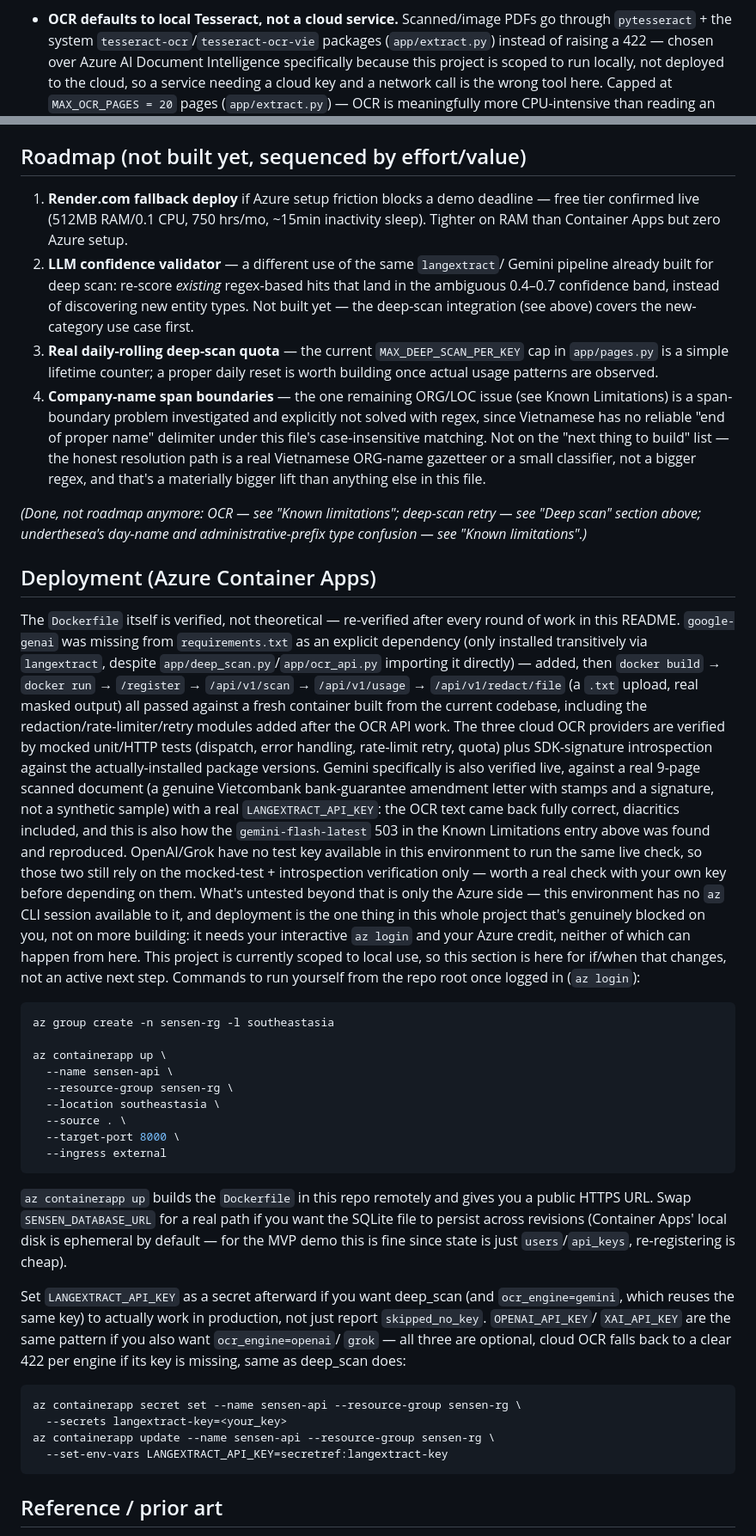
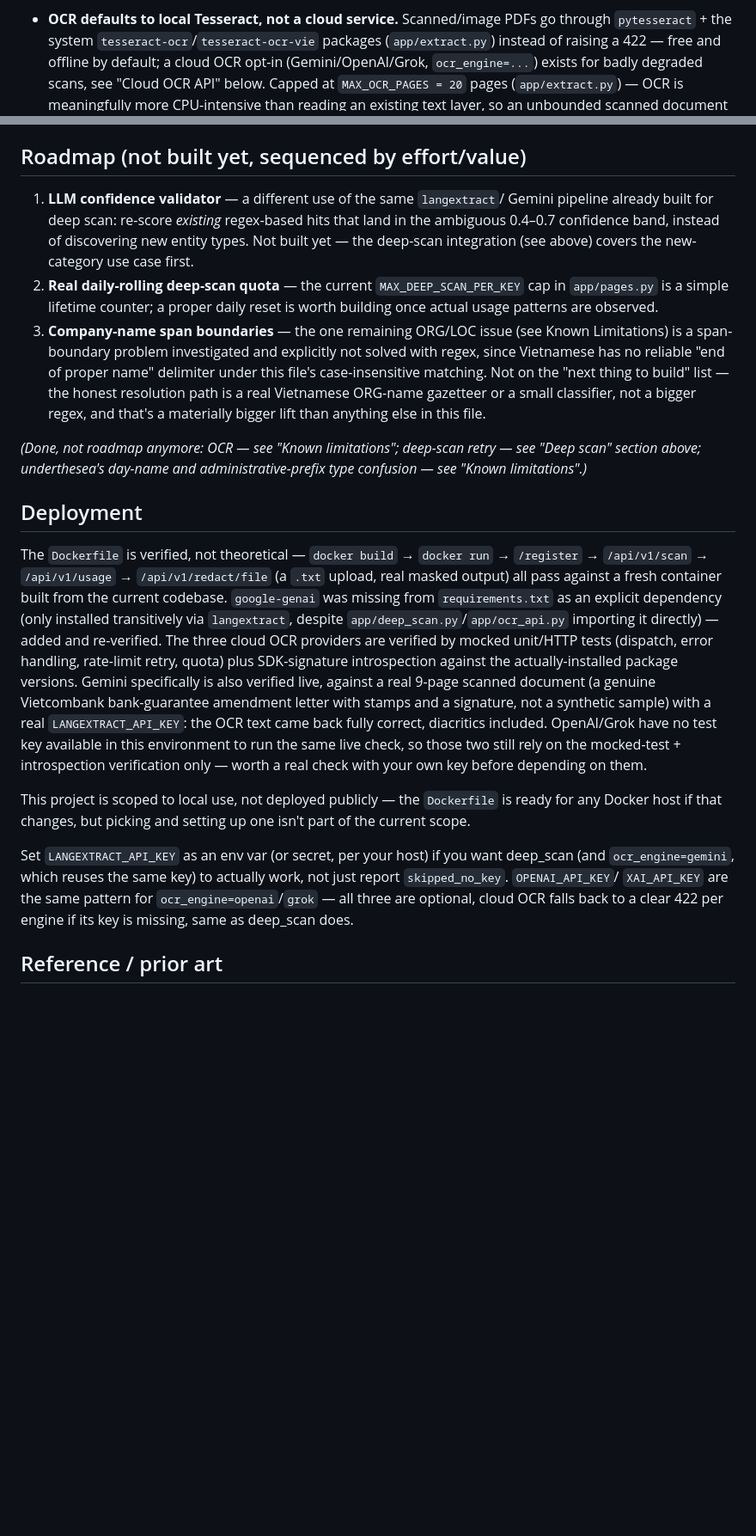
Before and after one commit to HarikNguyen/SenSen, a Markdown page: README.md, 2 parts joined by grey strips. Shown at 86% size. GitHub-like rendering; blank space fills up the shorter version.

````diff
--- a/README.md
+++ b/README.md
@@ -1090,10 +1064,10 @@ on-screen review, the other a file to save).
   composition directly.
 - **OCR defaults to local Tesseract, not a cloud service.** Scanned/image PDFs go
   through `pytesseract` + the system `tesseract-ocr`/`tesseract-ocr-vie`
-  packages (`app/extract.py`) instead of raising a 422 — chosen over Azure
-  AI Document Intelligence specifically because this project is scoped to
-  run locally, not deployed to the cloud, so a service needing a cloud key
-  and a network call is the wrong tool here. Capped at `MAX_OCR_PAGES = 20`
+  packages (`app/extract.py`) instead of raising a 422 — free and offline
+  by default; a cloud OCR opt-in (Gemini/OpenAI/Grok, `ocr_engine=...`)
+  exists for badly degraded scans, see "Cloud OCR API" below.
+  Capped at `MAX_OCR_PAGES = 20`
   pages (`app/extract.py`) — OCR is meaningfully more CPU-intensive than
   reading an existing text layer, so an unbounded scanned document isn't
   safe to accept on the project's target weak-hardware host; beyond that
@@ -1238,18 +1212,15 @@ on-screen review, the other a file to save).
 
 ## Roadmap (not built yet, sequenced by effort/value)
 
-1. **Render.com fallback deploy** if Azure setup friction blocks a demo
-   deadline — free tier confirmed live (512MB RAM/0.1 CPU, 750 hrs/mo, ~15min
-   inactivity sleep). Tighter on RAM than Container Apps but zero Azure setup.
-2. **LLM confidence validator** — a different use of the same `langextract`/
+1. **LLM confidence validator** — a different use of the same `langextract`/
    Gemini pipeline already built for deep scan: re-score *existing*
    regex-based hits that land in the ambiguous 0.4–0.7 confidence band,
    instead of discovering new entity types. Not built yet — the deep-scan
    integration (see above) covers the new-category use case first.
-3. **Real daily-rolling deep-scan quota** — the current `MAX_DEEP_SCAN_PER_KEY`
+2. **Real daily-rolling deep-scan quota** — the current `MAX_DEEP_SCAN_PER_KEY`
    cap in `app/pages.py` is a simple lifetime counter; a proper daily reset
    is worth building once actual usage patterns are observed.
-4. **Company-name span boundaries** — the one remaining ORG/LOC issue
+3. **Company-name span boundaries** — the one remaining ORG/LOC issue
    (see Known Limitations) is a span-boundary problem investigated and
    explicitly not solved with regex, since Vietnamese has no reliable
    "end of proper name" delimiter under this file's case-insensitive
@@ -1262,68 +1233,36 @@ on-screen review, the other a file to save).
 retry — see "Deep scan" section above; underthesea's day-name and
 administrative-prefix type confusion — see "Known limitations".)*
 
-## Deployment (Azure Container Apps)
+## Deployment
 
-The `Dockerfile` itself is verified, not theoretical — re-verified after
-every round of work in this README. `google-genai` was missing from
+The `Dockerfile` is verified, not theoretical — `docker build` → `docker
+run` → `/register` → `/api/v1/scan` → `/api/v1/usage` → `/api/v1/redact/file`
+(a `.txt` upload, real masked output) all pass against a fresh container
+built from the current codebase. `google-genai` was missing from
 `requirements.txt` as an explicit dependency (only installed transitively
 via `langextract`, despite `app/deep_scan.py`/`app/ocr_api.py` importing
-it directly) — added, then `docker build` → `docker run` → `/register` →
-`/api/v1/scan` → `/api/v1/usage` → `/api/v1/redact/file` (a `.txt` upload,
-real masked output) all passed against a fresh container built from the
-current codebase, including the redaction/rate-limiter/retry modules
-added after the OCR API work. The three cloud OCR providers are verified
-by mocked unit/HTTP tests (dispatch, error handling, rate-limit retry,
-quota) plus SDK-signature introspection against the actually-installed
-package versions. Gemini specifically is also verified live, against a
-real 9-page scanned document (a genuine Vietcombank bank-guarantee
-amendment letter with stamps and a signature, not a synthetic sample)
-with a real `LANGEXTRACT_API_KEY`: the OCR text came back fully correct,
-diacritics included, and this is also how the `gemini-flash-latest` 503 in
-the Known Limitations entry above was found and reproduced. OpenAI/Grok
-have no test key available in this environment to run the same live
-check, so those two still rely on the mocked-test + introspection
-verification only — worth a real check with your own key before depending
-on them. What's untested beyond that is only the Azure side — this
-environment has no `az` CLI session available to it,
-and deployment is the one thing in this whole project that's genuinely
-blocked on you, not on more building: it needs your interactive `az login`
-and your Azure credit, neither of which can happen from here. This project
-is currently scoped to local use, so this section is here for if/when that
-changes, not an active next step. Commands to run yourself from the repo
-root once logged in (`az login`):
+it directly) — added and re-verified. The three cloud OCR providers are
+verified by mocked unit/HTTP tests (dispatch, error handling, rate-limit
+retry, quota) plus SDK-signature introspection against the
+actually-installed package versions. Gemini specifically is also verified
+live, against a real 9-page scanned document (a genuine Vietcombank
+bank-guarantee amendment letter with stamps and a signature, not a
+synthetic sample) with a real `LANGEXTRACT_API_KEY`: the OCR text came
+back fully correct, diacritics included. OpenAI/Grok have no test key
+available in this environment to run the same live check, so those two
+still rely on the mocked-test + introspection verification only — worth a
+real check with your own key before depending on them.
 
-```bash
-az group create -n sensen-rg -l southeastasia
+This project is scoped to local use, not deployed publicly — the
+`Dockerfile` is ready for any Docker host if that changes, but picking and
+setting up one isn't part of the current scope.
 
-az containerapp up \
-  --name sensen-api \
-  --resource-group sensen-rg \
-  --location southeastasia \
-  --source . \
-  --target-port 8000 \
-  --ingress external
-```
-
-`az containerapp up` builds the `Dockerfile` in this repo remotely and gives
-you a public HTTPS URL. Swap `SENSEN_DATABASE_URL` for a real path if you
-want the SQLite file to persist across revisions (Container Apps' local disk
-is ephemeral by default — for the MVP demo this is fine since state is just
-`users`/`api_keys`, re-registering is cheap).
-
-Set `LANGEXTRACT_API_KEY` as a secret afterward if you want deep_scan (and
-`ocr_engine=gemini`, which reuses the same key) to actually work in
-production, not just report `skipped_no_key`. `OPENAI_API_KEY`/
-`XAI_API_KEY` are the same pattern if you also want `ocr_engine=openai`/
-`grok` — all three are optional, cloud OCR falls back to a clear 422 per
-engine if its key is missing, same as deep_scan does:
-
-```bash
-az containerapp secret set --name sensen-api --resource-group sensen-rg \
-  --secrets langextract-key=<your_key>
-az containerapp update --name sensen-api --resource-group sensen-rg \
-  --set-env-vars LANGEXTRACT_API_KEY=secretref:langextract-key
-```
+Set `LANGEXTRACT_API_KEY` as an env var (or secret, per your host) if you
+want deep_scan (and `ocr_engine=gemini`, which reuses the same key) to
+actually work, not just report `skipped_no_key`. `OPENAI_API_KEY`/
+`XAI_API_KEY` are the same pattern for `ocr_engine=openai`/`grok` — all
+three are optional, cloud OCR falls back to a clear 422 per engine if its
+key is missing, same as deep_scan does.
 
 ## Reference / prior art
 
````
Also changed, not shown: other parts of README.md (+4 -30 lines).
